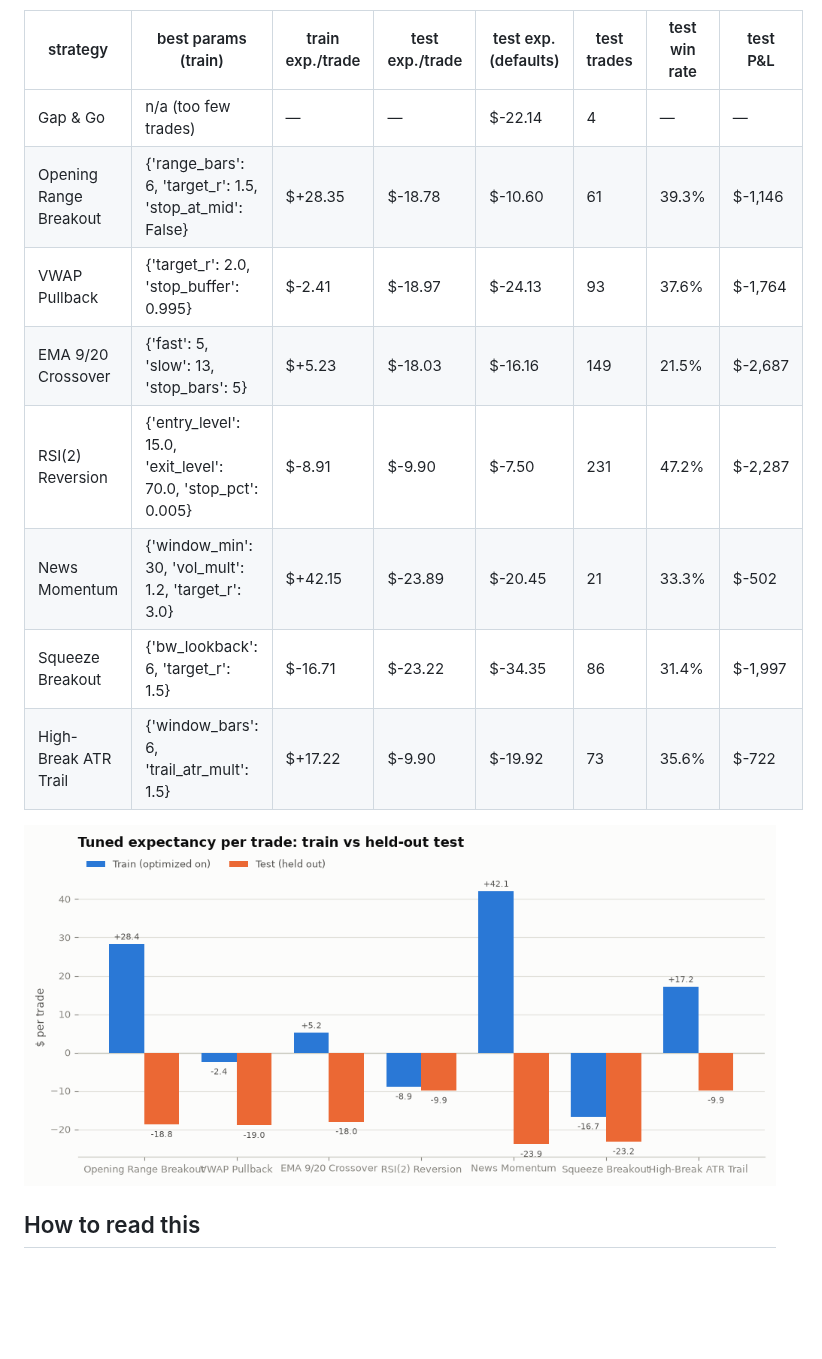
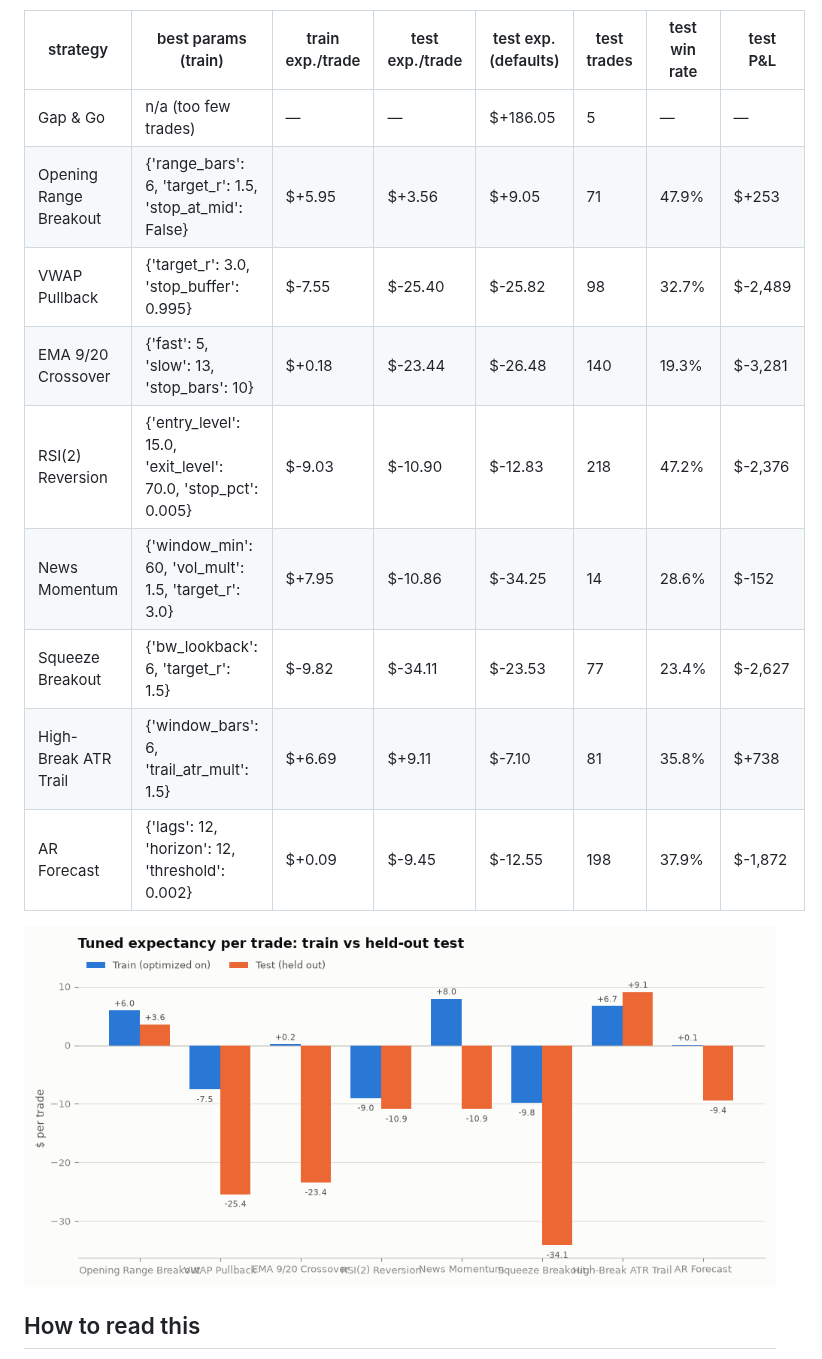
Before and after one commit to CollinChris/trading-strategy-lab, a Markdown page: results/TUNING.md, the part around one of its changes. Rendered like a GitHub page; pictures changed too: results/tuning_shrinkage.png; blank space fills up the shorter version.

```diff
--- a/results/TUNING.md
+++ b/results/TUNING.md
@@ -7,14 +7,15 @@ than 20 train trades are discarded as noise.
 
 | strategy | best params (train) | train exp./trade | test exp./trade | test exp. (defaults) | test trades | test win rate | test P&L |
 |---|---|---|---|---|---|---|---|
-| Gap & Go | n/a (too few trades) | — | — | $-22.14 | 4 | — | — |
-| Opening Range Breakout | {'range_bars': 6, 'target_r': 1.5, 'stop_at_mid': False} | $+28.35 | $-18.78 | $-10.60 | 61 | 39.3% | $-1,146 |
-| VWAP Pullback | {'target_r': 2.0, 'stop_buffer': 0.995} | $-2.41 | $-18.97 | $-24.13 | 93 | 37.6% | $-1,764 |
-| EMA 9/20 Crossover | {'fast': 5, 'slow': 13, 'stop_bars': 5} | $+5.23 | $-18.03 | $-16.16 | 149 | 21.5% | $-2,687 |
-| RSI(2) Reversion | {'entry_level': 15.0, 'exit_level': 70.0, 'stop_pct': 0.005} | $-8.91 | $-9.90 | $-7.50 | 231 | 47.2% | $-2,287 |
-| News Momentum | {'window_min': 30, 'vol_mult': 1.2, 'target_r': 3.0} | $+42.15 | $-23.89 | $-20.45 | 21 | 33.3% | $-502 |
-| Squeeze Breakout | {'bw_lookback': 6, 'target_r': 1.5} | $-16.71 | $-23.22 | $-34.35 | 86 | 31.4% | $-1,997 |
-| High-Break ATR Trail | {'window_bars': 6, 'trail_atr_mult': 1.5} | $+17.22 | $-9.90 | $-19.92 | 73 | 35.6% | $-722 |
+| Gap & Go | n/a (too few trades) | — | — | $+186.05 | 5 | — | — |
+| Opening Range Breakout | {'range_bars': 6, 'target_r': 1.5, 'stop_at_mid': False} | $+5.95 | $+3.56 | $+9.05 | 71 | 47.9% | $+253 |
+| VWAP Pullback | {'target_r': 3.0, 'stop_buffer': 0.995} | $-7.55 | $-25.40 | $-25.82 | 98 | 32.7% | $-2,489 |
+| EMA 9/20 Crossover | {'fast': 5, 'slow': 13, 'stop_bars': 10} | $+0.18 | $-23.44 | $-26.48 | 140 | 19.3% | $-3,281 |
+| RSI(2) Reversion | {'entry_level': 15.0, 'exit_level': 70.0, 'stop_pct': 0.005} | $-9.03 | $-10.90 | $-12.83 | 218 | 47.2% | $-2,376 |
+| News Momentum | {'window_min': 60, 'vol_mult': 1.5, 'target_r': 3.0} | $+7.95 | $-10.86 | $-34.25 | 14 | 28.6% | $-152 |
+| Squeeze Breakout | {'bw_lookback': 6, 'target_r': 1.5} | $-9.82 | $-34.11 | $-23.53 | 77 | 23.4% | $-2,627 |
+| High-Break ATR Trail | {'window_bars': 6, 'trail_atr_mult': 1.5} | $+6.69 | $+9.11 | $-7.10 | 81 | 35.8% | $+738 |
+| AR Forecast | {'lags': 12, 'horizon': 12, 'threshold': 0.002} | $+0.09 | $-9.45 | $-12.55 | 198 | 37.9% | $-1,872 |
 
 ![Train vs test expectancy](tuning_shrinkage.png)
 
```
Also changed, not shown: other parts of results/TUNING.md (+2 -2 lines), 4 other files.
